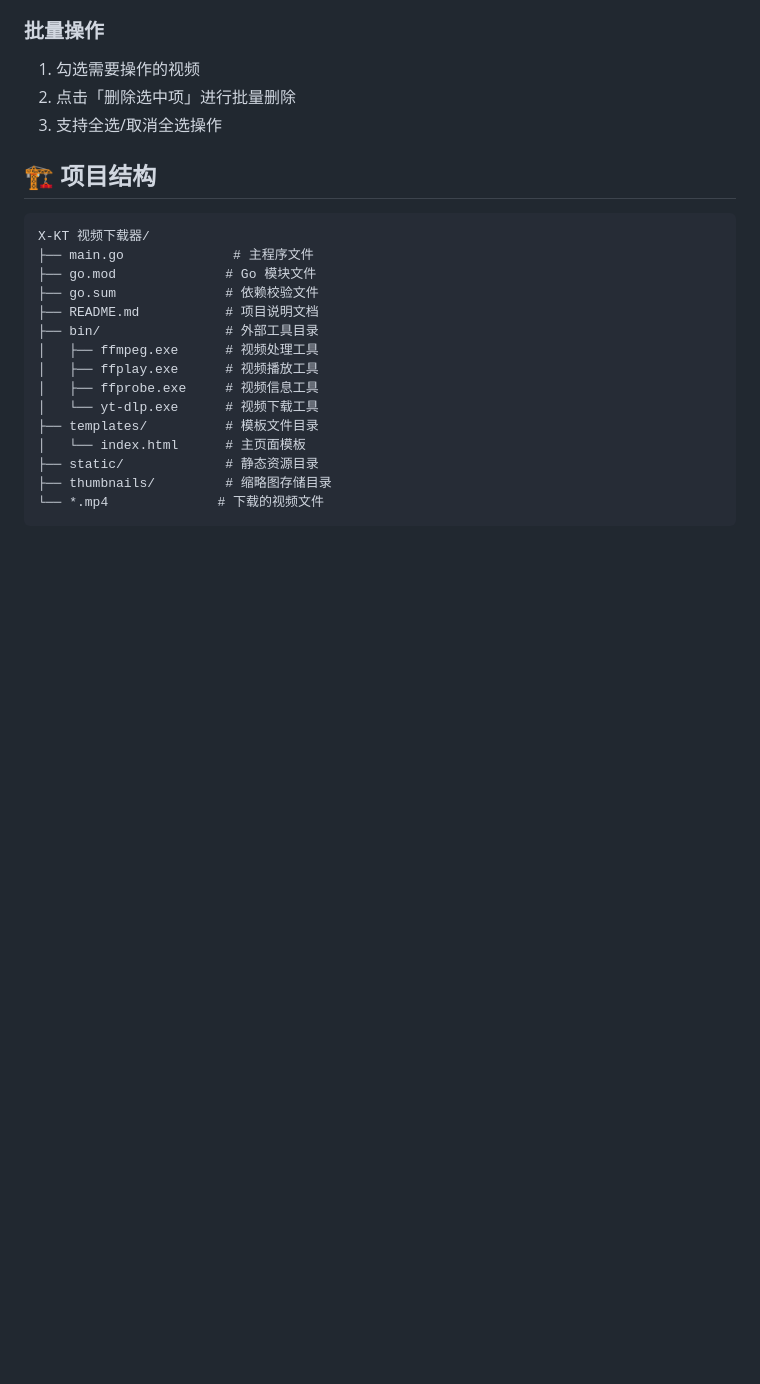
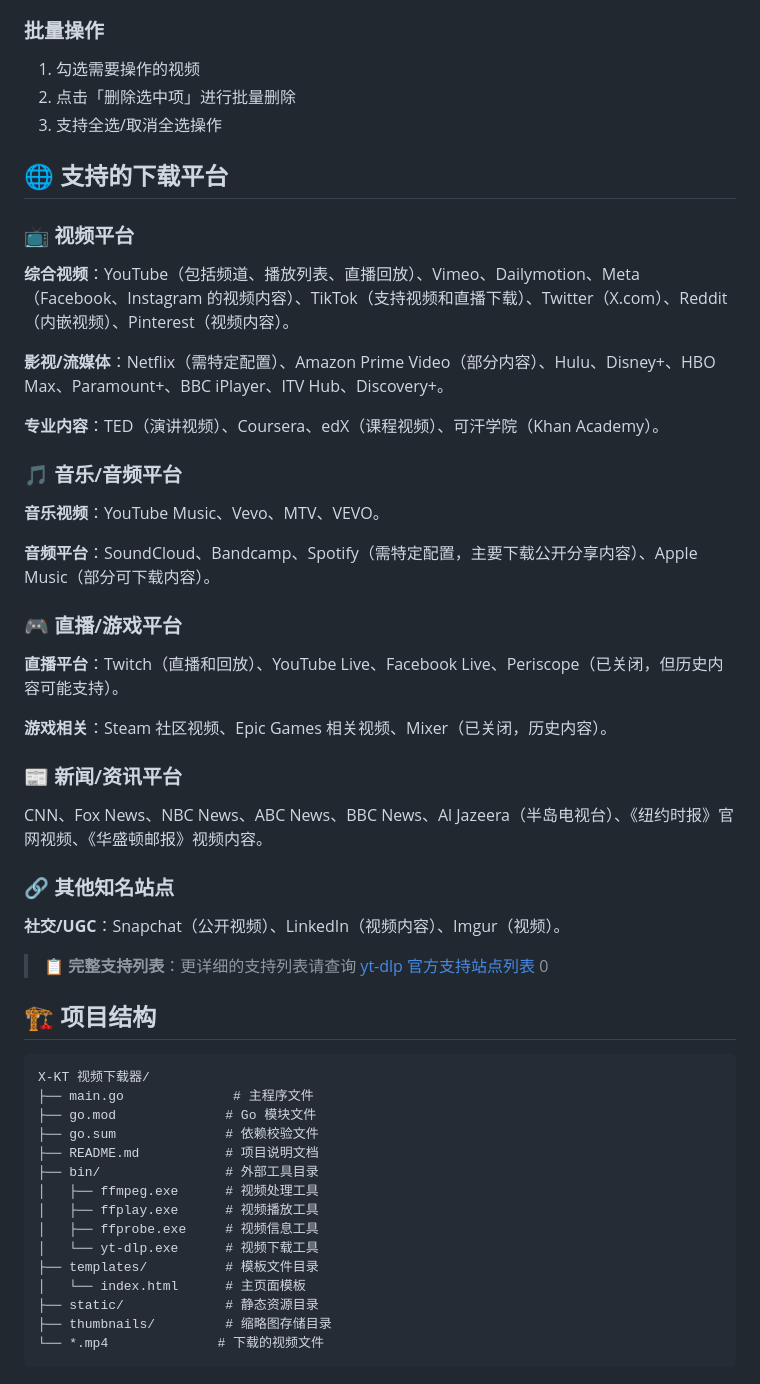
Before and after one commit to oskey/VideoDown-Go, a Markdown page: README.md, the part around the change. Drawn GitHub-style; blank space fills up the shorter version.

Commit message:
更新README.md

```diff
--- a/README.md
+++ b/README.md
@@ -116,6 +116,33 @@ go run main.go
 1. 勾选需要操作的视频
 2. 点击「删除选中项」进行批量删除
 3. 支持全选/取消全选操作
+
+## 🌐 支持的下载平台
+
+### 📺 视频平台
+**综合视频**：YouTube（包括频道、播放列表、直播回放）、Vimeo、Dailymotion、Meta（Facebook、Instagram 的视频内容）、TikTok（支持视频和直播下载）、Twitter（X.com）、Reddit（内嵌视频）、Pinterest（视频内容）。
+
+**影视/流媒体**：Netflix（需特定配置）、Amazon Prime Video（部分内容）、Hulu、Disney+、HBO Max、Paramount+、BBC iPlayer、ITV Hub、Discovery+。
+
+**专业内容**：TED（演讲视频）、Coursera、edX（课程视频）、可汗学院（Khan Academy）。
+
+### 🎵 音乐/音频平台
+**音乐视频**：YouTube Music、Vevo、MTV、VEVO。
+
+**音频平台**：SoundCloud、Bandcamp、Spotify（需特定配置，主要下载公开分享内容）、Apple Music（部分可下载内容）。
+
+### 🎮 直播/游戏平台
+**直播平台**：Twitch（直播和回放）、YouTube Live、Facebook Live、Periscope（已关闭，但历史内容可能支持）。
+
+**游戏相关**：Steam 社区视频、Epic Games 相关视频、Mixer（已关闭，历史内容）。
+
+### 📰 新闻/资讯平台
+CNN、Fox News、NBC News、ABC News、BBC News、Al Jazeera（半岛电视台）、《纽约时报》官网视频、《华盛顿邮报》视频内容。
+
+### 🔗 其他知名站点
+**社交/UGC**：Snapchat（公开视频）、LinkedIn（视频内容）、Imgur（视频）。
+
+> 📋 **完整支持列表**：更详细的支持列表请查询 [yt-dlp 官方支持站点列表](https://github.com/yt-dlp/yt-dlp/blob/master/supportedsites.md) <mcreference link="https://github.com/yt-dlp/yt-dlp/blob/master/supportedsites.md" index="0">0</mcreference>
 
 ## 🏗️ 项目结构
 
```
